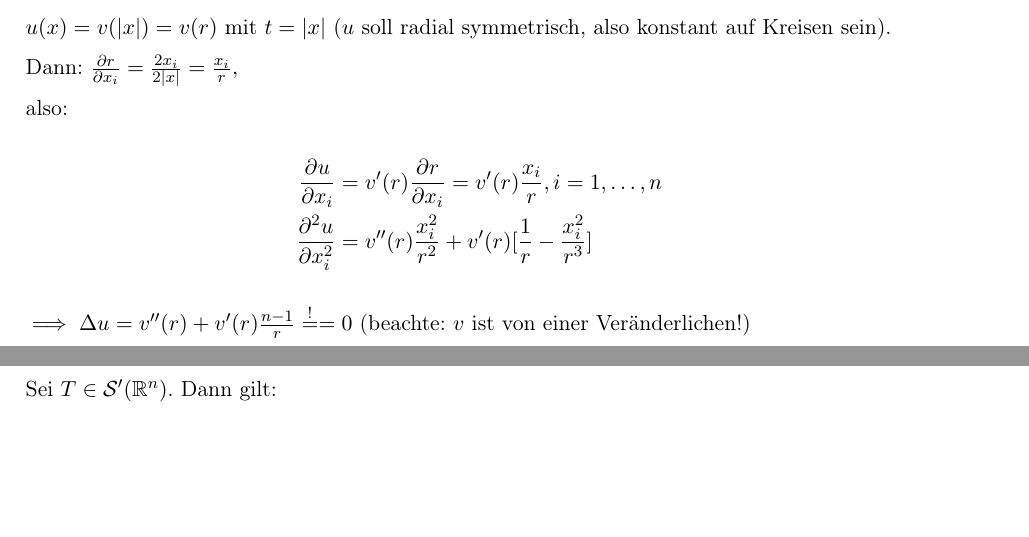
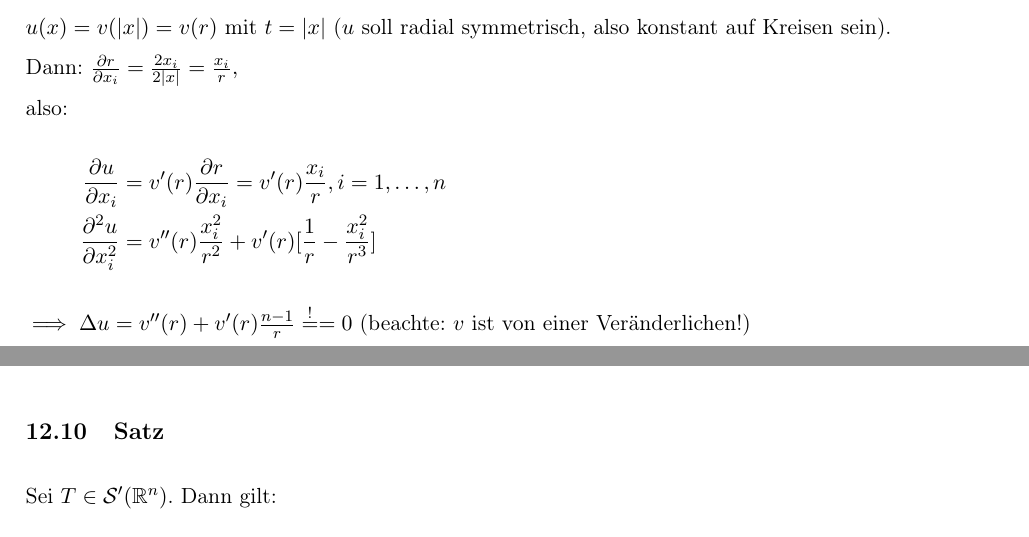
Before and after one commit to eltenedor/skriptum-pdeI, a LaTeX document (pdeI.tex): two parts of pages 6 and 64 of 93, joined at a grey line, cut so that both start at the same text, the shorter picture padded with empty space. Compiled offline with pdfLaTeX.

Commit message:
Update pdeI.tex

```diff
--- a/pdeI.tex
+++ b/pdeI.tex
@@ -3,7 +3,8 @@
 \usepackage[utf8]{inputenc}
 \usepackage[T1]{fontenc}
 \usepackage[ngerman]{babel}
-\usepackage{amsmath,amsthm,amssymb,dsfont}
+\usepackage[fleqn]{amsmath}
+\usepackage{amsthm,amssymb,dsfont}
 \usepackage{mathtools}
 \usepackage[paper=a4paper,left=25mm,right=25mm,top=25mm,bottom=25mm]{geometry}
 \usepackage{float}
```
